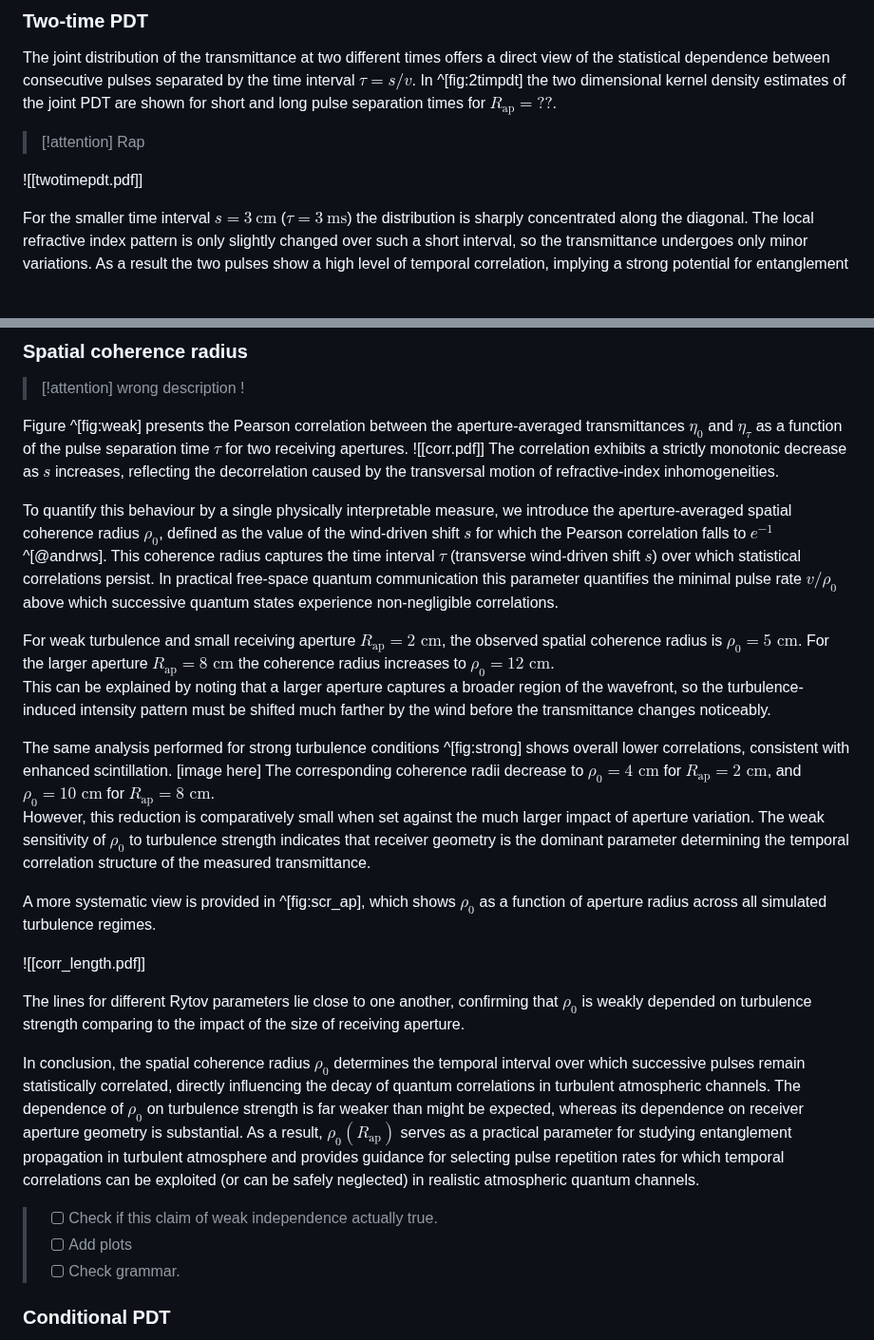
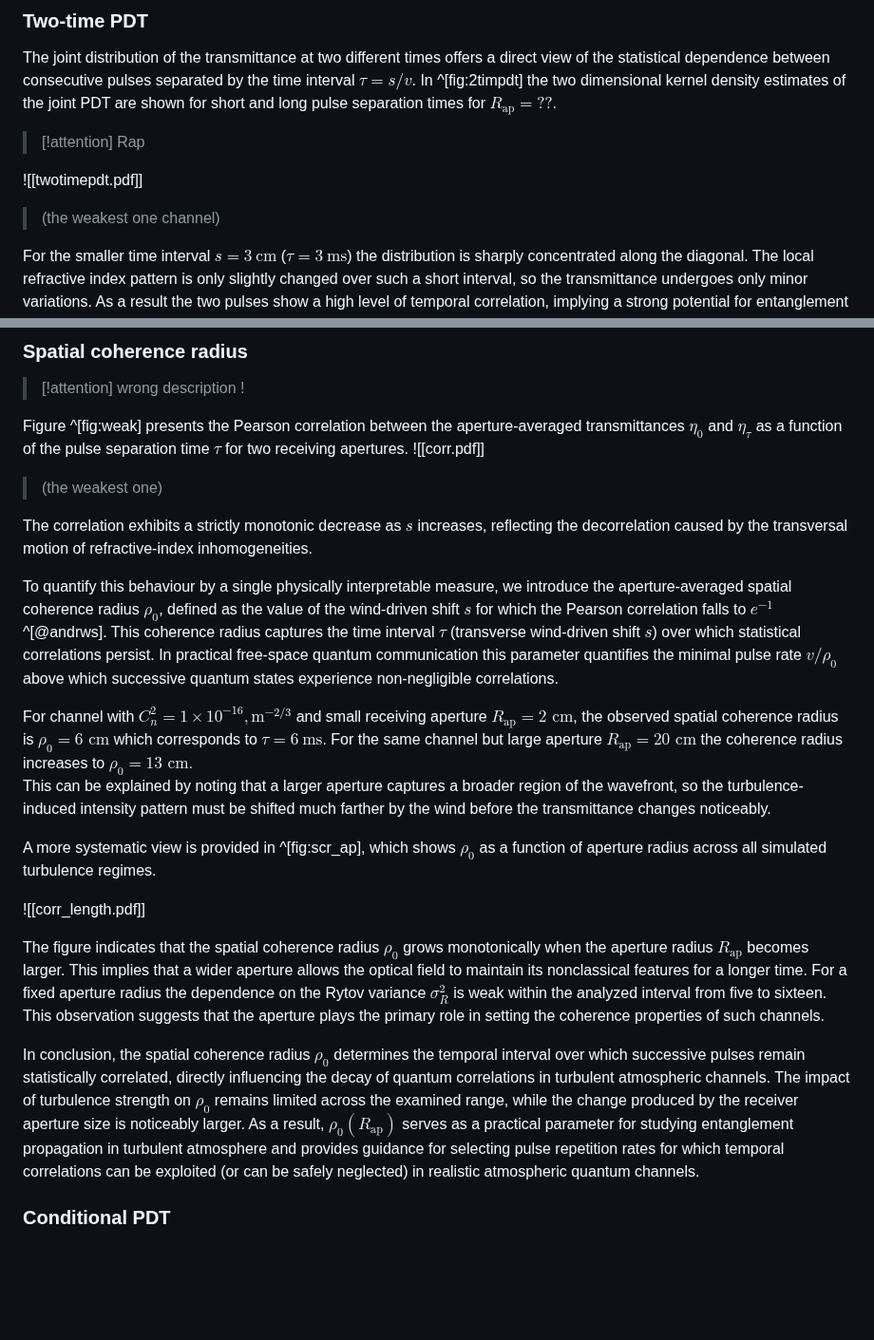
Before and after one commit to KlenM/Manuscript-PhD-thesis, a Markdown page: 5_0_timecorr.md, 2 parts joined by grey strips. Shown at 95% size. Drawn GitHub-style; blank space fills up the shorter version.

Commit message:
Time corr corr fix

```diff
--- a/5_0_timecorr.md
+++ b/5_0_timecorr.md
@@ -100,6 +100,7 @@ In ^[fig:2timpdt] the two dimensional kernel density estimates of the joint PDT
 >[!attention] Rap
 
 ![[twotimepdt.pdf]]
+> (the weakest one channel)
 
 For the smaller time interval $s=3~\text{cm}$ ($\tau=3~\text{ms}$) the distribution is sharply concentrated along the diagonal.
 The local refractive index pattern is only slightly changed over such a short interval, so the transmittance undergoes only minor variations.
@@ -118,35 +119,30 @@ It directly reveals how the atmosphere preserves correlations between consecutiv
 
 Figure ^[fig:weak] presents the Pearson correlation between the aperture-averaged transmittances $\eta_0$ and $\eta_\tau$ as a function of the pulse separation time $\tau$ for two receiving apertures.
 ![[corr.pdf]]
+>(the weakest one)
+
 The correlation exhibits a strictly monotonic decrease as $s$ increases, reflecting the decorrelation caused by the transversal motion of refractive-index inhomogeneities.
 
 To quantify this behaviour by a single physically interpretable measure, we introduce the aperture-averaged spatial coherence radius $\rho_0$, defined as the value of the wind-driven shift $s$ for which the Pearson correlation falls to $e^{-1}$^[@andrws].
 This coherence radius captures the time interval $\tau$ (transverse wind-driven shift $s$) over which statistical correlations persist.
 In practical free-space quantum communication this parameter quantifies the minimal pulse rate $v/\rho_0$ above which successive quantum states experience non-negligible correlations.
 
-For weak turbulence and small receiving aperture $R_\text{ap}=2\text{ cm}$, the observed spatial coherence radius is $\rho_0=5\text{ cm}$.
-For the larger aperture $R_\text{ap}=8\text{ cm}$ the coherence radius increases to $\rho_0=12\text{ cm}$.
+For channel with $C_n^2 = 1 \times 10^{-16},\text{m}^{-2/3}$ and small receiving aperture $R_\text{ap}=2\text{ cm}$, the observed spatial coherence radius is $\rho_0=6\text{ cm}$ which corresponds to $\tau=6~\text{ms}$.
+For the same channel but large aperture $R_\text{ap}=20\text{ cm}$ the coherence radius increases to $\rho_0=13\text{ cm}$.
 This can be explained by noting that a larger aperture captures a broader region of the wavefront, so the turbulence-induced intensity pattern must be shifted much farther by the wind before the transmittance changes noticeably.
-
-The same analysis performed for strong turbulence conditions ^[fig:strong] shows overall lower correlations, consistent with enhanced scintillation.
-[image here]
-The corresponding coherence radii decrease to $\rho_0=4\text{ cm}$ for $R_\text{ap}=2\text{ cm}$, and $\rho_0=10\text{ cm}$ for $R_\text{ap}=8\text{ cm}$.
-However, this reduction is comparatively small when set against the much larger impact of aperture variation.
-The weak sensitivity of $\rho_0$ to turbulence strength indicates that receiver geometry is the dominant parameter determining the temporal correlation structure of the measured transmittance.
 
 A more systematic view is provided in ^[fig:scr_ap], which shows $\rho_0$ as a function of aperture radius across all simulated turbulence regimes.
 
 ![[corr_length.pdf]]
 
-The lines for different Rytov parameters lie close to one another, confirming that $\rho_0$ is weakly depended on turbulence strength comparing to the impact of the size of receiving aperture.
+The figure indicates that the spatial coherence radius $\rho_0$ grows monotonically when the aperture radius $R_\text{ap}$ becomes larger.
+This implies that a wider aperture allows the optical field to maintain its nonclassical features for a longer time.
+For a fixed aperture radius the dependence on the Rytov variance $\sigma_R^2$ is weak within the analyzed interval from five to sixteen.
+This observation suggests that the aperture plays the primary role in setting the coherence properties of such channels.
 
 In conclusion, the spatial coherence radius $\rho_0$ determines the temporal interval over which successive pulses remain statistically correlated, directly influencing the decay of quantum correlations in turbulent atmospheric channels.
-The dependence of $\rho_0$ on turbulence strength is far weaker than might be expected, whereas its dependence on receiver aperture geometry is substantial.
+The impact of turbulence strength on $\rho_0$ remains limited across the examined range, while the change produced by the receiver aperture size is noticeably larger.
 As a result, $\rho_0(R_\text{ap})$ serves as a practical parameter for studying entanglement propagation in turbulent atmosphere and provides guidance for selecting pulse repetition rates for which temporal correlations can be exploited (or can be safely neglected) in realistic atmospheric quantum channels.
-
-> - [ ] Check if this claim of weak independence actually true.
-> - [ ] Add plots
-> - [ ] Check grammar.
 
 ### Conditional PDT
 
```
